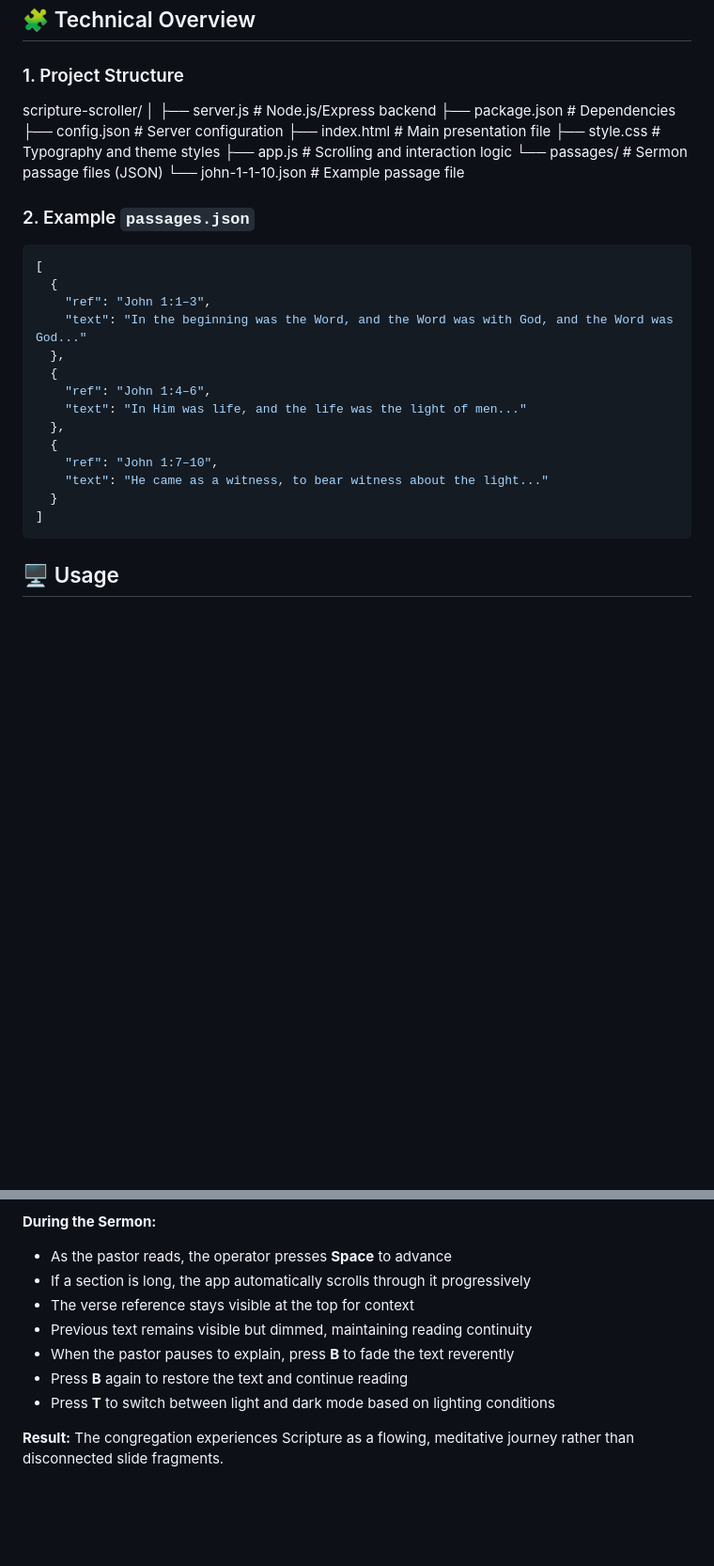
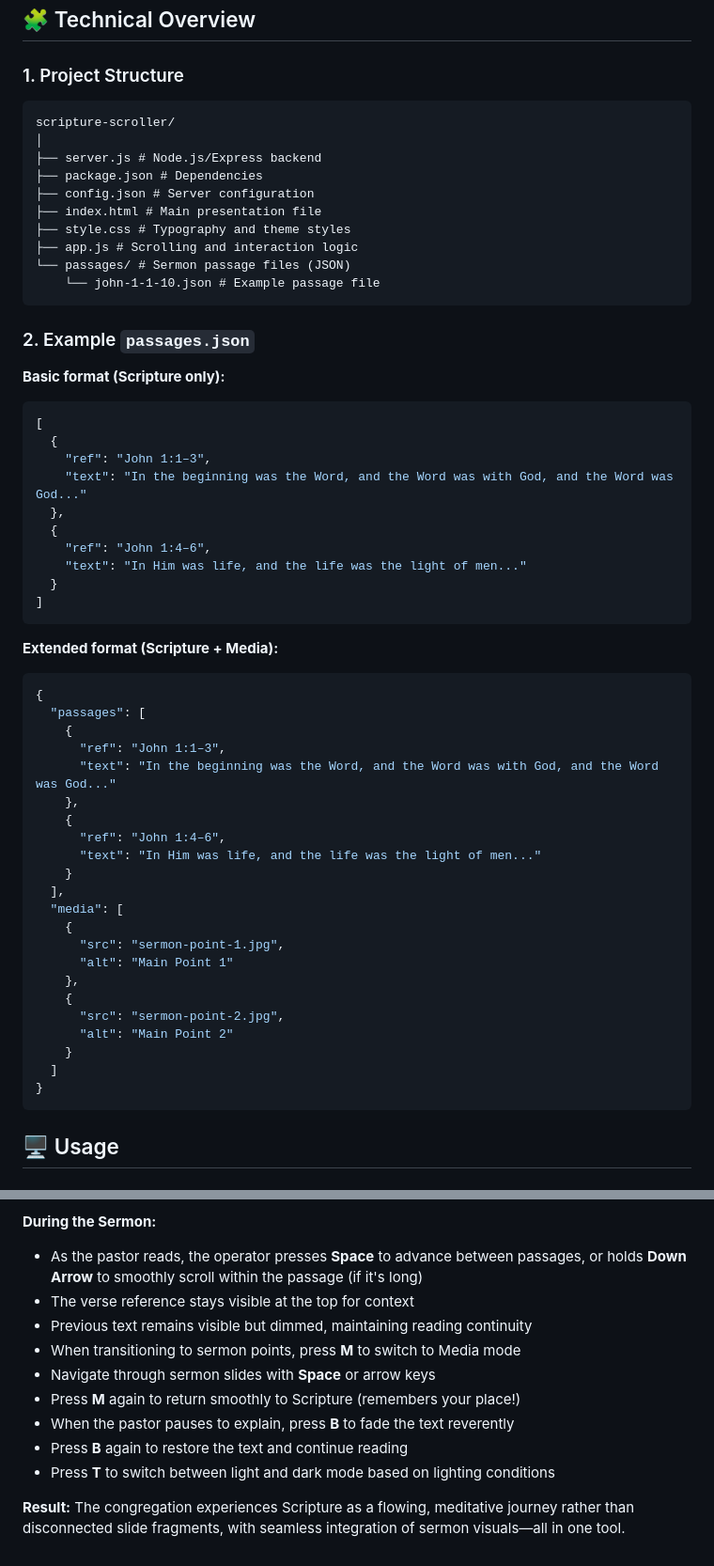
Before and after one commit to jtlovetteiii/bible-scroller, a Markdown page: README.md, 2 parts joined by grey strips. Shown: that part at 94% size. GitHub-like rendering; blank space fills up the shorter version.

````diff
--- a/README.md
+++ b/README.md
@@ -38,6 +39,7 @@ Instead of advancing slide-by-slide, the operator presses **Space** or **Arrow D
 
 ### 1. Project Structure
 
+```
 scripture-scroller/
 │
 ├── server.js # Node.js/Express backend
@@ -48,10 +50,12 @@ scripture-scroller/
 ├── app.js # Scrolling and interaction logic
 └── passages/ # Sermon passage files (JSON)
     └── john-1-1-10.json # Example passage file
+```
 
 
 ### 2. Example `passages.json`
 
+**Basic format (Scripture only):**
 ```json
 [
   {
@@ -61,12 +65,34 @@ scripture-scroller/
   {
     "ref": "John 1:4–6",
     "text": "In Him was life, and the life was the light of men..."
-  },
-  {
-    "ref": "John 1:7–10",
-    "text": "He came as a witness, to bear witness about the light..."
   }
 ]
+```
+
+**Extended format (Scripture + Media):**
+```json
+{
+  "passages": [
+    {
+      "ref": "John 1:1–3",
+      "text": "In the beginning was the Word, and the Word was with God, and the Word was God..."
+    },
+    {
+      "ref": "John 1:4–6",
+      "text": "In Him was life, and the life was the light of men..."
+    }
+  ],
+  "media": [
+    {
+      "src": "sermon-point-1.jpg",
+      "alt": "Main Point 1"
+    },
+    {
+      "src": "sermon-point-2.jpg",
+      "alt": "Main Point 2"
+    }
+  ]
+}
 ```
 
 ## 🖥️ Usage
@@ -223,12 +268,14 @@ To use OneDrive sync, point `passagesDir` to your OneDrive folder:
 7. Changes are automatically saved to the file!
 
 **During the Sermon:**
-- As the pastor reads, the operator presses **Space** to advance
-- If a section is long, the app automatically scrolls through it progressively
+- As the pastor reads, the operator presses **Space** to advance between passages, or holds **Down Arrow** to smoothly scroll within the passage (if it's long)
 - The verse reference stays visible at the top for context
 - Previous text remains visible but dimmed, maintaining reading continuity
+- When transitioning to sermon points, press **M** to switch to Media mode
+- Navigate through sermon slides with **Space** or arrow keys
+- Press **M** again to return smoothly to Scripture (remembers your place!)
 - When the pastor pauses to explain, press **B** to fade the text reverently
 - Press **B** again to restore the text and continue reading
 - Press **T** to switch between light and dark mode based on lighting conditions
 
-**Result:** The congregation experiences Scripture as a flowing, meditative journey rather than disconnected slide fragments.
+**Result:** The congregation experiences Scripture as a flowing, meditative journey rather than disconnected slide fragments, with seamless integration of sermon visuals—all in one tool.
````
Also changed, not shown: other parts of README.md (+29 -9 lines).
